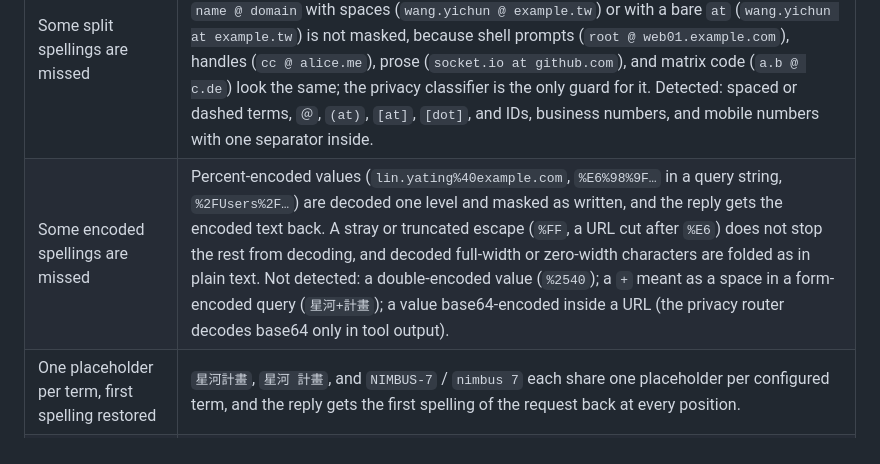
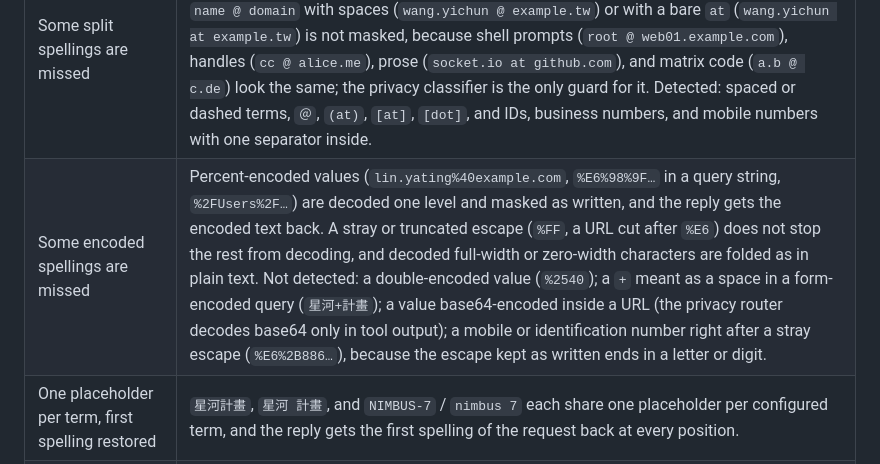
Before and after one commit to Exestence/redaction-proxy, a Markdown page: README.md, the part around the change. Rendered like a GitHub page.

```diff
--- a/README.md
+++ b/README.md
@@ -15,7 +15,7 @@ A small proxy that runs on your machine. Before your AI tool sends a prompt to a
 | Some fields are not masked | Images, PDFs, audio, `metadata`, tool names, and signed thinking are forwarded unchanged. If a detected value appears in one of them, the whole request is refused with 422. |
 | Cursor cannot use it | Cursor sends custom base-URL requests from Cursor's own servers, which cannot reach your `127.0.0.1`; and Cursor's backend sees the unmasked prompt before any proxy would. |
 | Some split spellings are missed | Not detected: a private IP with spaces after the dots (`192. 168. 1. 2`); an API key split by a space or a line break (the high-entropy rule catches some halves); an email address written `name @ domain` with spaces (`wang.yichun @ example.tw`) or with a bare ` at ` (`wang.yichun at example.tw`) is not masked, because shell prompts (`root @ web01.example.com`), handles (`cc @ alice.me`), prose (`socket.io at github.com`), and matrix code (`a.b @ c.de`) look the same; the privacy classifier is the only guard for it. Detected: spaced or dashed terms, `＠`, `(at)`, `[at]`, `[dot]`, and IDs, business numbers, and mobile numbers with one separator inside. |
-| Some encoded spellings are missed | Percent-encoded values (`lin.yating%40example.com`, `%E6%98%9F…` in a query string, `%2FUsers%2F…`) are decoded one level and masked as written, and the reply gets the encoded text back. A stray or truncated escape (`%FF`, a URL cut after `%E6`) does not stop the rest from decoding, and decoded full-width or zero-width characters are folded as in plain text. Not detected: a double-encoded value (`%2540`); a `+` meant as a space in a form-encoded query (`星河+計畫`); a value base64-encoded inside a URL (the privacy router decodes base64 only in tool output). |
+| Some encoded spellings are missed | Percent-encoded values (`lin.yating%40example.com`, `%E6%98%9F…` in a query string, `%2FUsers%2F…`) are decoded one level and masked as written, and the reply gets the encoded text back. A stray or truncated escape (`%FF`, a URL cut after `%E6`) does not stop the rest from decoding, and decoded full-width or zero-width characters are folded as in plain text. Not detected: a double-encoded value (`%2540`); a `+` meant as a space in a form-encoded query (`星河+計畫`); a value base64-encoded inside a URL (the privacy router decodes base64 only in tool output); a mobile or identification number right after a stray escape (`%E6%2B886…`), because the escape kept as written ends in a letter or digit. |
 | One placeholder per term, first spelling restored | `星河計畫`, `星河 計畫`, and `NIMBUS-7` / `nimbus 7` each share one placeholder per configured term, and the reply gets the first spelling of the request back at every position. |
 | Only the canonical placeholder | If the model rewrites `⟦EMAIL_1⟧` as `[EMAIL_1]`, you see it as written. |
 | Model quality can drop | Tasks that operate on the masked value itself (turning an absolute path into a relative one, say) get worse. You see the placeholder; the failure is not silent. |
```
Also changed, not shown: README.zh-TW.md (+1 -1 lines), docs/DETAILS.md (+1 -1 lines).
